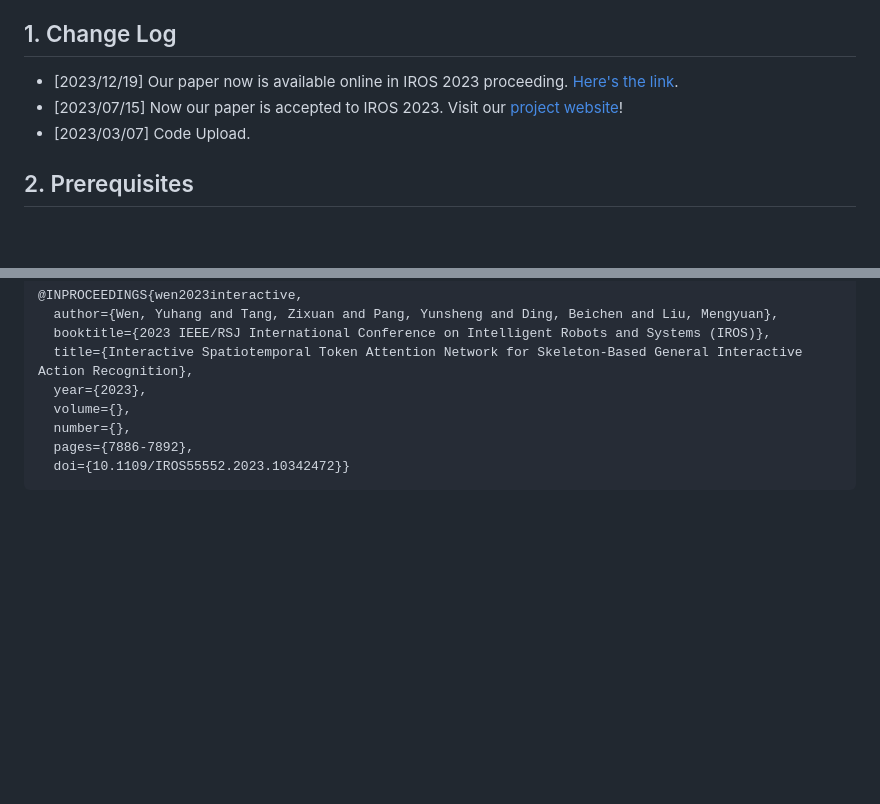
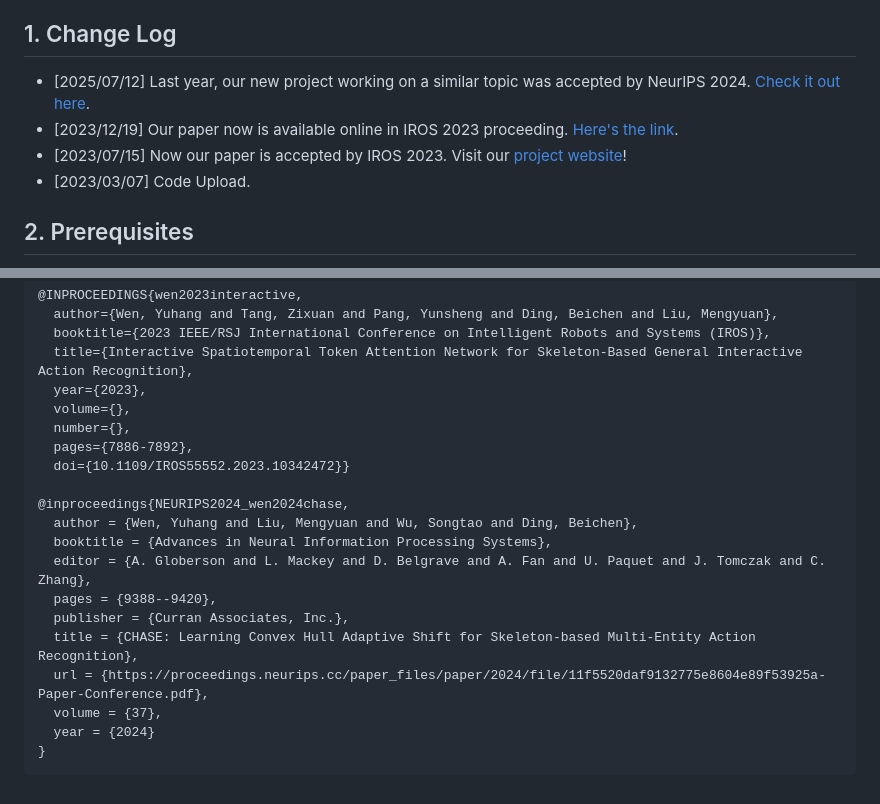
Before and after one commit to Necolizer/ISTA-Net, a Markdown page: README.md, 2 parts joined by grey strips. Rendered like a GitHub page; blank space fills up the shorter version.

````diff
--- a/README.md
+++ b/README.md
@@ -31,8 +31,9 @@ This repository is the official implementation of Interactive Spatiotemporal Tok
 * [6. Citation](#6-citation)
 
 ## 1. Change Log
+- [2025/07/12] Last year, our new project working on a similar topic was accepted by NeurIPS 2024. [Check it out here](https://proceedings.neurips.cc/paper_files/paper/2024/hash/11f5520daf9132775e8604e89f53925a-Abstract-Conference.html).
 - [2023/12/19] Our paper now is available online in IROS 2023 proceeding. [Here's the link](https://ieeexplore.ieee.org/document/10342472).
-- [2023/07/15] Now our paper is accepted to IROS 2023. Visit our [project website](https://necolizer.github.io/ISTA-Net/)!
+- [2023/07/15] Now our paper is accepted by IROS 2023. Visit our [project website](https://necolizer.github.io/ISTA-Net/)!
 - [2023/03/07] Code Upload.
 
 ## 2. Prerequisites
@@ -320,4 +321,16 @@ If you find this work or code helpful in your research, please consider citing:
   number={},
   pages={7886-7892},
   doi={10.1109/IROS55552.2023.10342472}}
+
+@inproceedings{NEURIPS2024_wen2024chase,
+  author = {Wen, Yuhang and Liu, Mengyuan and Wu, Songtao and Ding, Beichen},
+  booktitle = {Advances in Neural Information Processing Systems},
+  editor = {A. Globerson and L. Mackey and D. Belgrave and A. Fan and U. Paquet and J. Tomczak and C. Zhang},
+  pages = {9388--9420},
+  publisher = {Curran Associates, Inc.},
+  title = {CHASE: Learning Convex Hull Adaptive Shift for Skeleton-based Multi-Entity Action Recognition},
+  url = {https://proceedings.neurips.cc/paper_files/paper/2024/file/11f5520daf9132775e8604e89f53925a-Paper-Conference.pdf},
+  volume = {37},
+  year = {2024}
+}
 ```
````
